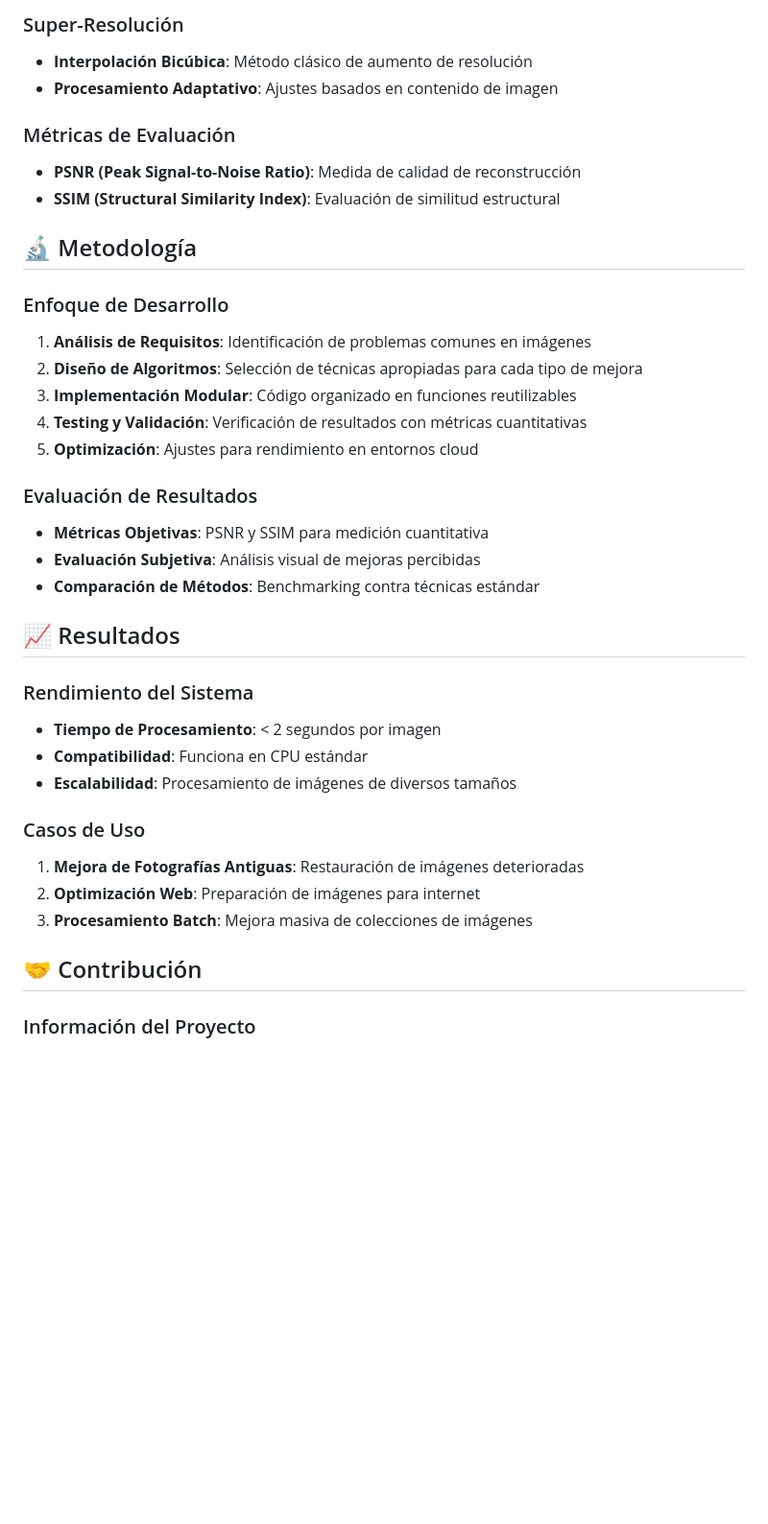
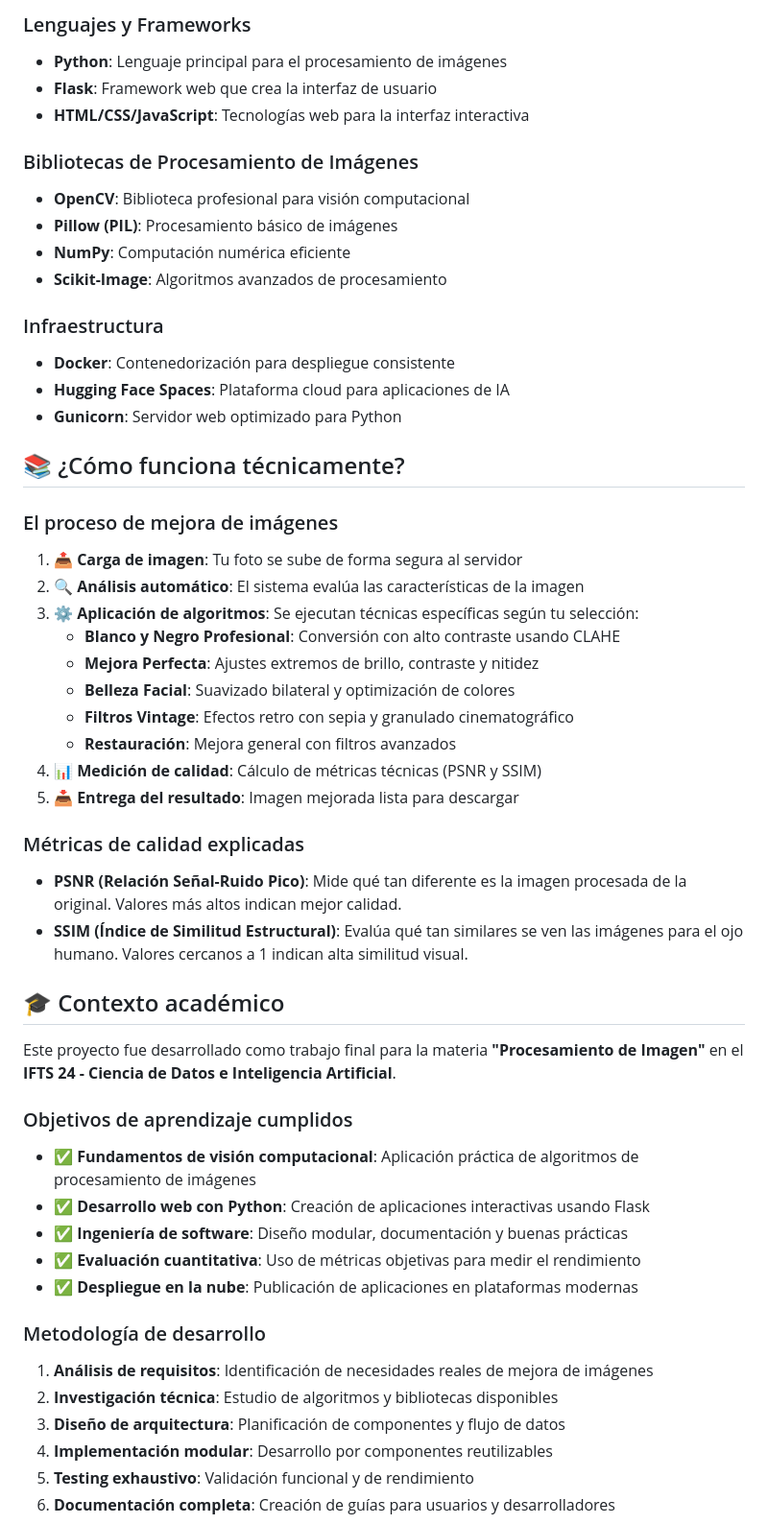
Before and after one commit to Ana-Lujan/Restauracion_Imagen, a Markdown page: README.md, the part around the change printed below. Shown: that part at 96% size. Rendered like a GitHub page; blank space fills up the shorter version.

```diff
--- a/README.md
+++ b/README.md
@@ -72,38 +74,58 @@ Una vez ejecutada, acceder en: `http://127.0.0.1:5000` (desarrollo local) o `htt
 
-### Super-Resolución
-- **Interpolación Bicúbica**: Método clásico de aumento de resolución
-- **Procesamiento Adaptativo**: Ajustes basados en contenido de imagen
+### Lenguajes y Frameworks
+- **Python**: Lenguaje principal para el procesamiento de imágenes
+- **Flask**: Framework web que crea la interfaz de usuario
+- **HTML/CSS/JavaScript**: Tecnologías web para la interfaz interactiva
 
-### Métricas de Evaluación
-- **PSNR (Peak Signal-to-Noise Ratio)**: Medida de calidad de reconstrucción
-- **SSIM (Structural Similarity Index)**: Evaluación de similitud estructural
+### Bibliotecas de Procesamiento de Imágenes
+- **OpenCV**: Biblioteca profesional para visión computacional
+- **Pillow (PIL)**: Procesamiento básico de imágenes
+- **NumPy**: Computación numérica eficiente
+- **Scikit-Image**: Algoritmos avanzados de procesamiento
 
-## 🔬 Metodología
+### Infraestructura
+- **Docker**: Contenedorización para despliegue consistente
+- **Hugging Face Spaces**: Plataforma cloud para aplicaciones de IA
+- **Gunicorn**: Servidor web optimizado para Python
 
-### Enfoque de Desarrollo
-1. **Análisis de Requisitos**: Identificación de problemas comunes en imágenes
-2. **Diseño de Algoritmos**: Selección de técnicas apropiadas para cada tipo de mejora
-3. **Implementación Modular**: Código organizado en funciones reutilizables
-4. **Testing y Validación**: Verificación de resultados con métricas cuantitativas
-5. **Optimización**: Ajustes para rendimiento en entornos cloud
+## 📚 ¿Cómo funciona técnicamente?
 
-### Evaluación de Resultados
-- **Métricas Objetivas**: PSNR y SSIM para medición cuantitativa
-- **Evaluación Subjetiva**: Análisis visual de mejoras percibidas
-- **Comparación de Métodos**: Benchmarking contra técnicas estándar
+### El proceso de mejora de imágenes
 
-## 📈 Resultados
+1. **📤 Carga de imagen**: Tu foto se sube de forma segura al servidor
+2. **🔍 Análisis automático**: El sistema evalúa las características de la imagen
+3. **⚙️ Aplicación de algoritmos**: Se ejecutan técnicas específicas según tu selección:
+   - **Blanco y Negro Profesional**: Conversión con alto contraste usando CLAHE
+   - **Mejora Perfecta**: Ajustes extremos de brillo, contraste y nitidez
+   - **Belleza Facial**: Suavizado bilateral y optimización de colores
+   - **Filtros Vintage**: Efectos retro con sepia y granulado cinematográfico
+   - **Restauración**: Mejora general con filtros avanzados
+4. **📊 Medición de calidad**: Cálculo de métricas técnicas (PSNR y SSIM)
+5. **📥 Entrega del resultado**: Imagen mejorada lista para descargar
 
-### Rendimiento del Sistema
-- **Tiempo de Procesamiento**: < 2 segundos por imagen
-- **Compatibilidad**: Funciona en CPU estándar
-- **Escalabilidad**: Procesamiento de imágenes de diversos tamaños
+### Métricas de calidad explicadas
 
-### Casos de Uso
-1. **Mejora de Fotografías Antiguas**: Restauración de imágenes deterioradas
-2. **Optimización Web**: Preparación de imágenes para internet
-3. **Procesamiento Batch**: Mejora masiva de colecciones de imágenes
+- **PSNR (Relación Señal-Ruido Pico)**: Mide qué tan diferente es la imagen procesada de la original. Valores más altos indican mejor calidad.
+- **SSIM (Índice de Similitud Estructural)**: Evalúa qué tan similares se ven las imágenes para el ojo humano. Valores cercanos a 1 indican alta similitud visual.
 
-## 🤝 Contribución
+## 🎓 Contexto académico
 
-### Información del Proyecto
+Este proyecto fue desarrollado como trabajo final para la materia **"Procesamiento de Imagen"** en el **IFTS 24 - Ciencia de Datos e Inteligencia Artificial**.
+
+### Objetivos de aprendizaje cumplidos
+
+- ✅ **Fundamentos de visión computacional**: Aplicación práctica de algoritmos de procesamiento de imágenes
+- ✅ **Desarrollo web con Python**: Creación de aplicaciones interactivas usando Flask
+- ✅ **Ingeniería de software**: Diseño modular, documentación y buenas prácticas
+- ✅ **Evaluación cuantitativa**: Uso de métricas objetivas para medir el rendimiento
+- ✅ **Despliegue en la nube**: Publicación de aplicaciones en plataformas modernas
+
+### Metodología de desarrollo
+
+1. **Análisis de requisitos**: Identificación de necesidades reales de mejora de imágenes
+2. **Investigación técnica**: Estudio de algoritmos y bibliotecas disponibles
+3. **Diseño de arquitectura**: Planificación de componentes y flujo de datos
+4. **Implementación modular**: Desarrollo por componentes reutilizables
+5. **Testing exhaustivo**: Validación funcional y de rendimiento
+6. **Documentación completa**: Creación de guías para usuarios y desarrolladores
+
```
Also changed, not shown: other parts of README.md (+92 -52 lines).
